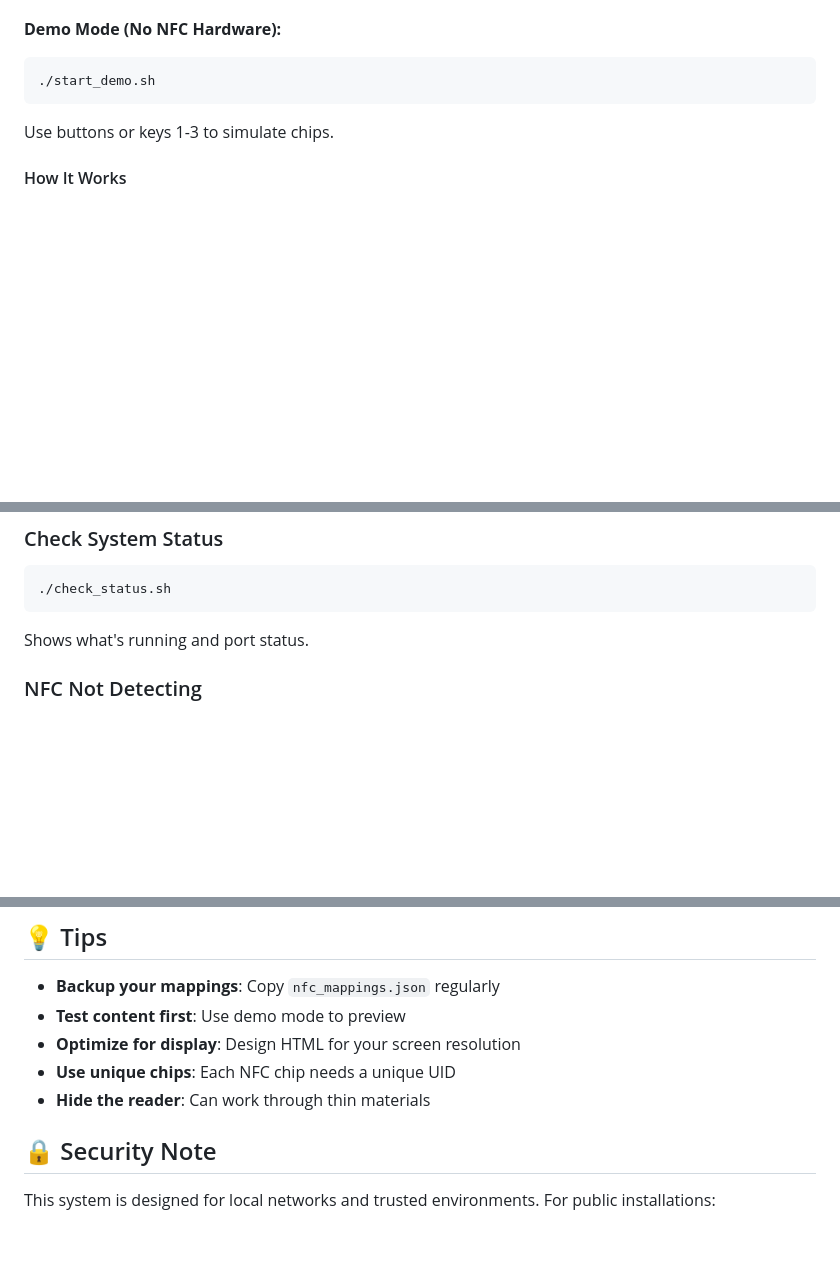
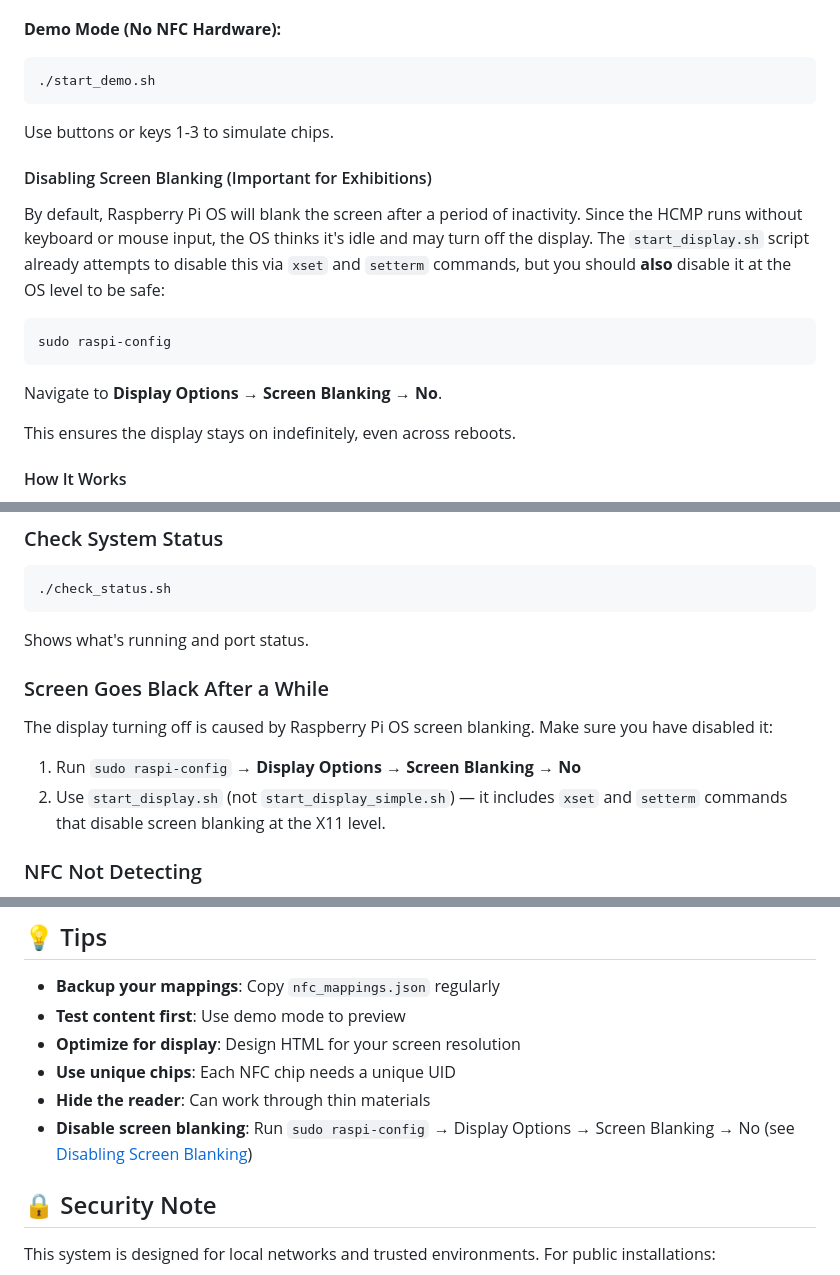
Before and after one commit to NilsSchnorr/HapticCollectionMediaPlayer, a Markdown page: README.md, 3 parts joined by grey strips. Drawn GitHub-style; blank space fills up the shorter version.

Commit message:
Add instructions to disable screen blanking
Add a new 'Disabling Screen Blanking' section and troubleshooting note to README explaining that Raspberry Pi OS may blank the display when HCMP runs without input. Advise disabling screen blanking via sudo raspi-config (Display Options → Screen Blanking → No), mention start_display.sh uses xset and setterm to mitigate blanking at the X11 level, and add a tips bullet to remind users to disable screen blanking to keep the display on across reboots.

````diff
--- a/README.md
+++ b/README.md
@@ -126,6 +126,17 @@ Opens in fullscreen kiosk mode (ESC to exit).
 ```
 Use buttons or keys 1-3 to simulate chips.
 
+#### Disabling Screen Blanking (Important for Exhibitions)
+
+By default, Raspberry Pi OS will blank the screen after a period of inactivity. Since the HCMP runs without keyboard or mouse input, the OS thinks it's idle and may turn off the display. The `start_display.sh` script already attempts to disable this via `xset` and `setterm` commands, but you should **also** disable it at the OS level to be safe:
+
+```bash
+sudo raspi-config
+```
+Navigate to **Display Options → Screen Blanking → No**.
+
+This ensures the display stays on indefinitely, even across reboots.
+
 #### How It Works
 1. **Home Screen**: Shows "Haptic Collection Media Player" with animated NFC icon
 2. **Chip Detected**: Instantly displays the mapped HTML content
@@ -176,6 +187,11 @@ html_content/
 ./check_status.sh
 ```
 Shows what's running and port status.
+
+### Screen Goes Black After a While
+The display turning off is caused by Raspberry Pi OS screen blanking. Make sure you have disabled it:
+1. Run `sudo raspi-config` → **Display Options** → **Screen Blanking** → **No**
+2. Use `start_display.sh` (not `start_display_simple.sh`) — it includes `xset` and `setterm` commands that disable screen blanking at the X11 level.
 
 ### NFC Not Detecting
 1. Check hardware connections
@@ -243,6 +259,7 @@ HapticCollectionMediaPlayer/
 - **Optimize for display**: Design HTML for your screen resolution
 - **Use unique chips**: Each NFC chip needs a unique UID
 - **Hide the reader**: Can work through thin materials
+- **Disable screen blanking**: Run `sudo raspi-config` → Display Options → Screen Blanking → No (see [Disabling Screen Blanking](#disabling-screen-blanking-important-for-exhibitions))
 
 ## 🔒 Security Note
 
````
